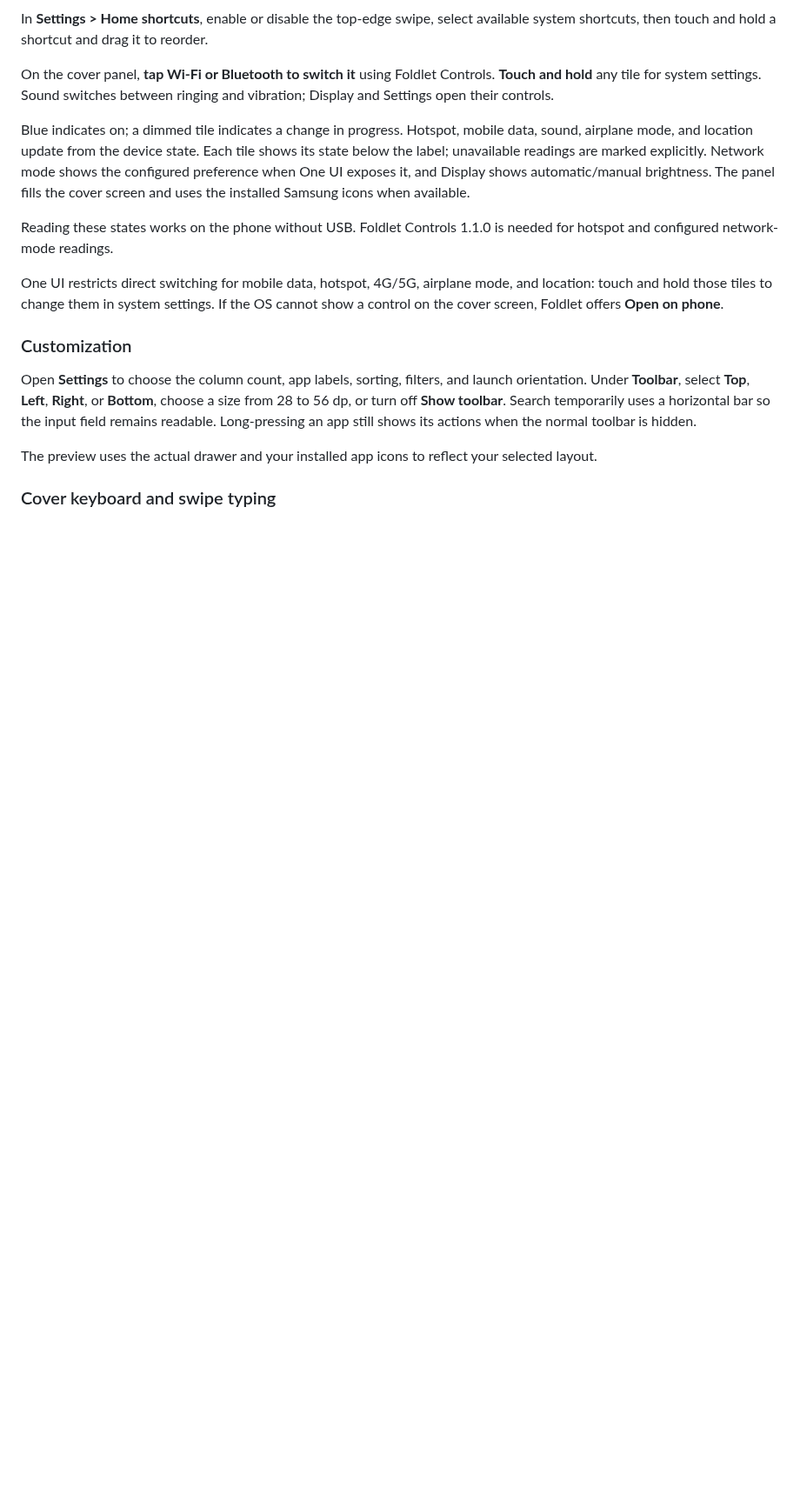
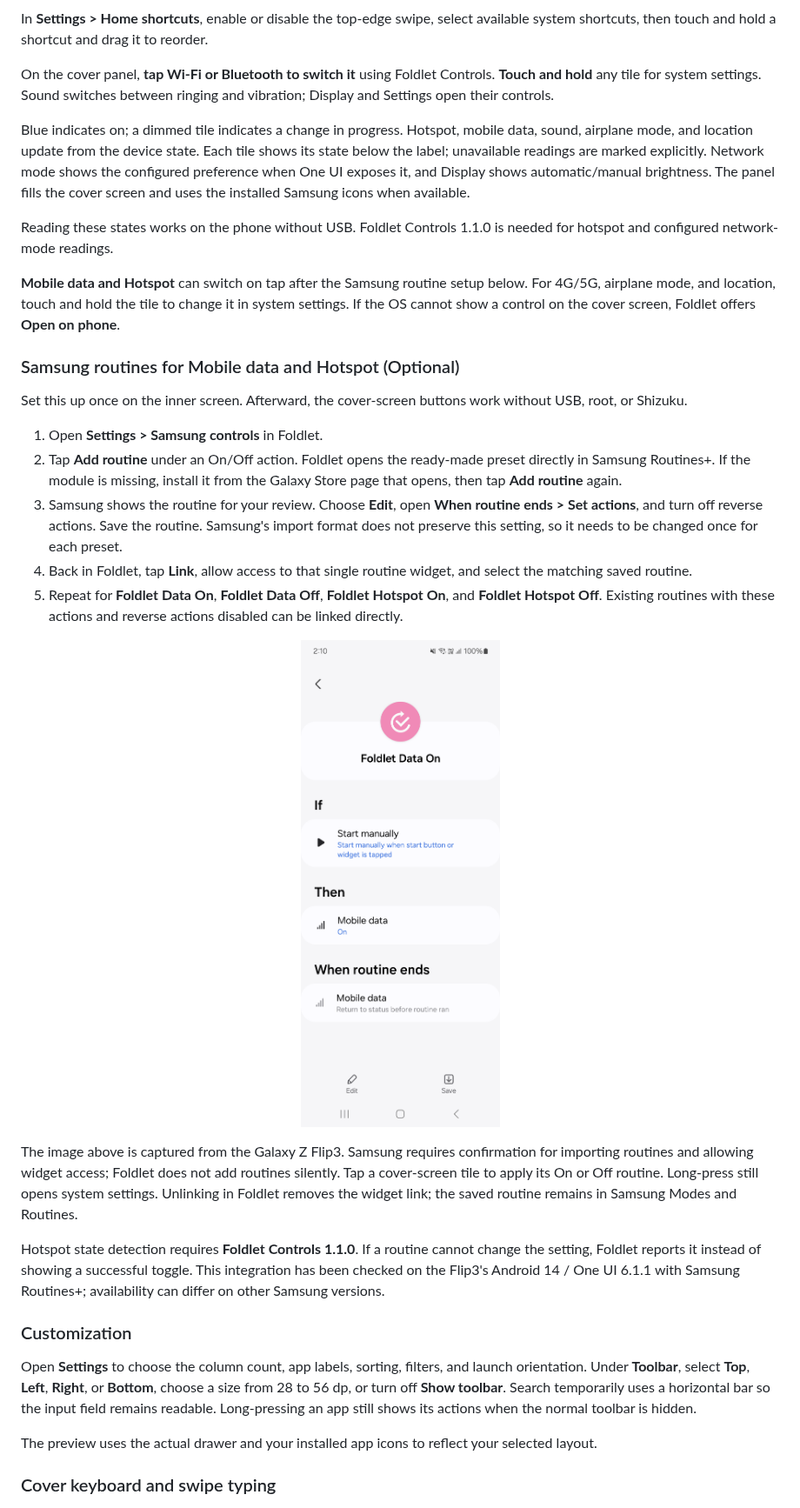
Before and after one commit to luongwnv/Foldlet, a Markdown page: README.md, the part around one of its changes. Shown at 87% size. GitHub-like rendering; pictures changed too: docs/images/samsung-routine-import.png (added); blank space fills up the shorter version.

Commit message:
feat: import Samsung routine presets and toggle cover radios

```diff
--- a/README.md
+++ b/README.md
@@ -104,7 +104,23 @@ Blue indicates on; a dimmed tile indicates a change in progress. Hotspot, mobile
 
 Reading these states works on the phone without USB. Foldlet Controls 1.1.0 is needed for hotspot and configured network-mode readings.
 
-One UI restricts direct switching for mobile data, hotspot, 4G/5G, airplane mode, and location: touch and hold those tiles to change them in system settings. If the OS cannot show a control on the cover screen, Foldlet offers **Open on phone**.
+**Mobile data and Hotspot** can switch on tap after the Samsung routine setup below. For 4G/5G, airplane mode, and location, touch and hold the tile to change it in system settings. If the OS cannot show a control on the cover screen, Foldlet offers **Open on phone**.
+
+### Samsung routines for Mobile data and Hotspot (Optional)
+
+Set this up once on the inner screen. Afterward, the cover-screen buttons work without USB, root, or Shizuku.
+
+1. Open **Settings > Samsung controls** in Foldlet.
+2. Tap **Add routine** under an On/Off action. Foldlet opens the ready-made preset directly in Samsung Routines+. If the module is missing, install it from the Galaxy Store page that opens, then tap **Add routine** again.
+3. Samsung shows the routine for your review. Choose **Edit**, open **When routine ends > Set actions**, and turn off reverse actions. Save the routine. Samsung's import format does not preserve this setting, so it needs to be changed once for each preset.
+4. Back in Foldlet, tap **Link**, allow access to that single routine widget, and select the matching saved routine.
+5. Repeat for **Foldlet Data On**, **Foldlet Data Off**, **Foldlet Hotspot On**, and **Foldlet Hotspot Off**. Existing routines with these actions and reverse actions disabled can be linked directly.
+
+<p align="center"><img src="docs/images/samsung-routine-import.png" width="260" alt="Actual Samsung import screen opened by Add routine in Foldlet, with Mobile data On already configured"></p>
+
+The image above is captured from the Galaxy Z Flip3. Samsung requires confirmation for importing routines and allowing widget access; Foldlet does not add routines silently. Tap a cover-screen tile to apply its On or Off routine. Long-press still opens system settings. Unlinking in Foldlet removes the widget link; the saved routine remains in Samsung Modes and Routines.
+
+Hotspot state detection requires **Foldlet Controls 1.1.0**. If a routine cannot change the setting, Foldlet reports it instead of showing a successful toggle. This integration has been checked on the Flip3's Android 14 / One UI 6.1.1 with Samsung Routines+; availability can differ on other Samsung versions.
 
 ### Customization
 
```
Also changed, not shown: other parts of README.md (+4 -3 lines), docs/releases/v0.10.0.md (added, +12 -0 lines), 14 other files.
